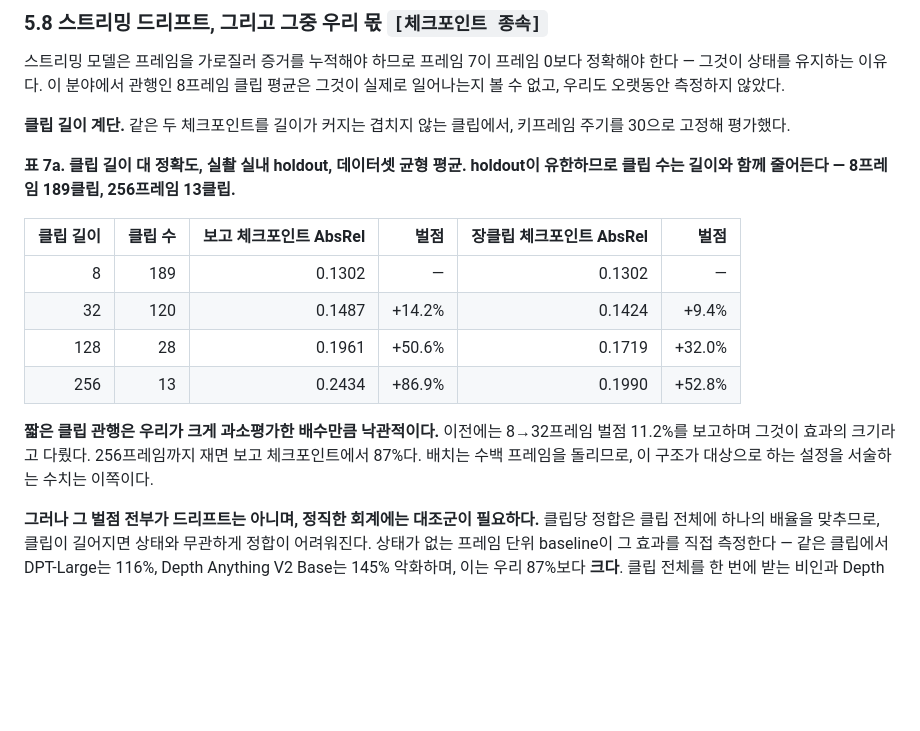
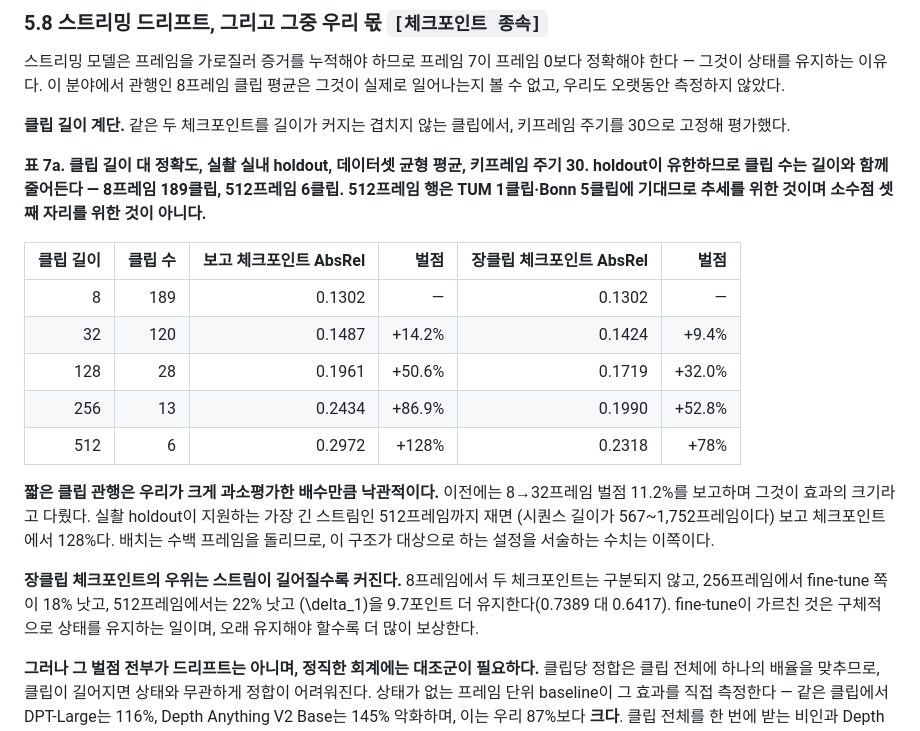
Before and after one commit to qqaazz0222/SOKKANAEM, a Markdown page: paper/draft_ko.md, the part around the change. Drawn GitHub-style; blank space fills up the shorter version.

Commit message:
docs: 512-frame continuous streams extend the ladder, and the fine-tune's edge grows with it
The reviewer asked for hundreds of frames. 512 is the longest the real
holdout supports: the reported checkpoint degrades 128% from eight frames,
the long-clip one 78%, and their gap widens from nothing at eight frames to
22% AbsRel and 9.7 points of delta1 at 512. Whatever the fine-tune taught is
specifically about holding state.

```diff
--- a/paper/draft_ko.md
+++ b/paper/draft_ko.md
@@ -732,8 +732,9 @@ fp16에서 희소 경로는 1.69 ms(593 FPS), 최대 메모리 37 MB, 스트림
 **클립 길이 계단.** 같은 두 체크포인트를 길이가 커지는 겹치지 않는 클립에서, 키프레임 주기를 30으로
 고정해 평가했다.
 
-**표 7a. 클립 길이 대 정확도, 실촬 실내 holdout, 데이터셋 균형 평균. holdout이 유한하므로 클립 수는
-길이와 함께 줄어든다 — 8프레임 189클립, 256프레임 13클립.**
+**표 7a. 클립 길이 대 정확도, 실촬 실내 holdout, 데이터셋 균형 평균, 키프레임 주기 30. holdout이
+유한하므로 클립 수는 길이와 함께 줄어든다 — 8프레임 189클립, 512프레임 6클립. 512프레임 행은 TUM
+1클립·Bonn 5클립에 기대므로 추세를 위한 것이며 소수점 셋째 자리를 위한 것이 아니다.**
 
 | 클립 길이 | 클립 수 | 보고 체크포인트 AbsRel | 벌점 | 장클립 체크포인트 AbsRel | 벌점 |
 |---:|---:|---:|---:|---:|---:|
@@ -741,10 +742,17 @@ fp16에서 희소 경로는 1.69 ms(593 FPS), 최대 메모리 37 MB, 스트림
 | 32 | 120 | 0.1487 | +14.2% | 0.1424 | +9.4% |
 | 128 | 28 | 0.1961 | +50.6% | 0.1719 | +32.0% |
 | 256 | 13 | 0.2434 | +86.9% | 0.1990 | +52.8% |
+| 512 | 6 | 0.2972 | +128% | 0.2318 | +78% |
 
 **짧은 클립 관행은 우리가 크게 과소평가한 배수만큼 낙관적이다.** 이전에는 8→32프레임 벌점 11.2%를
-보고하며 그것이 효과의 크기라고 다뤘다. 256프레임까지 재면 보고 체크포인트에서 87%다. 배치는 수백
-프레임을 돌리므로, 이 구조가 대상으로 하는 설정을 서술하는 수치는 이쪽이다.
+보고하며 그것이 효과의 크기라고 다뤘다. 실촬 holdout이 지원하는 가장 긴 스트림인 512프레임까지 재면
+(시퀀스 길이가 567~1,752프레임이다) 보고 체크포인트에서 128%다. 배치는 수백 프레임을 돌리므로, 이
+구조가 대상으로 하는 설정을 서술하는 수치는 이쪽이다.
+
+**장클립 체크포인트의 우위는 스트림이 길어질수록 커진다.** 8프레임에서 두 체크포인트는 구분되지
+않고, 256프레임에서 fine-tune 쪽이 18% 낫고, 512프레임에서는 22% 낫고 \(\delta_1\)을 9.7포인트 더
+유지한다(0.7389 대 0.6417). fine-tune이 가르친 것은 구체적으로 상태를 유지하는 일이며, 오래 유지해야
+할수록 더 많이 보상한다.
 
 **그러나 그 벌점 전부가 드리프트는 아니며, 정직한 회계에는 대조군이 필요하다.** 클립당 정합은 클립
 전체에 하나의 배율을 맞추므로, 클립이 길어지면 상태와 무관하게 정합이 어려워진다. 상태가 없는 프레임
```
Also changed, not shown: paper/draft.md (+5 -2 lines).
